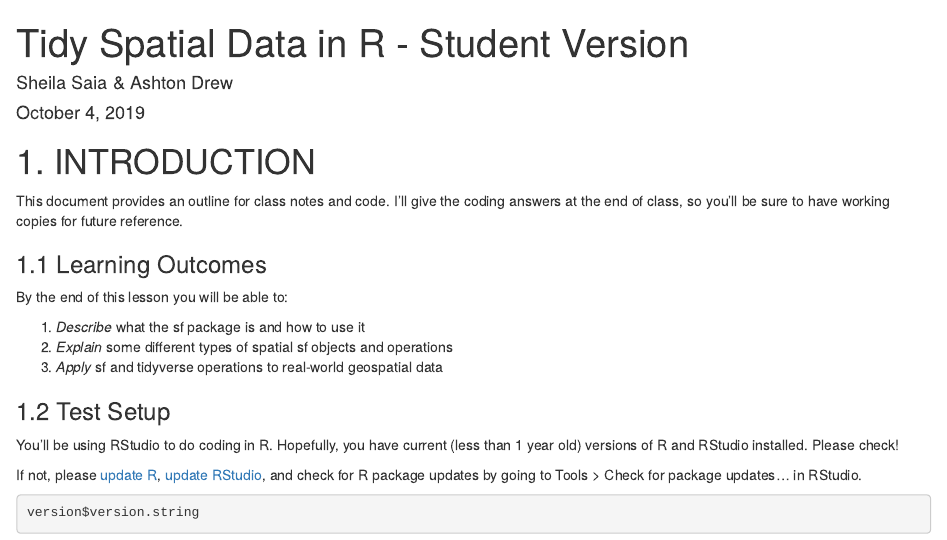
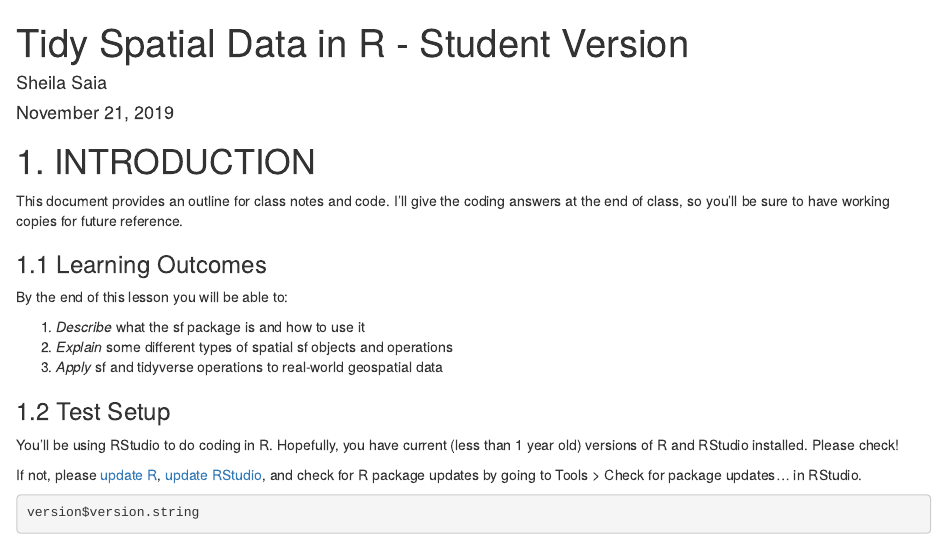
Before and after one commit to chuckpr/BIOS512, an R Markdown document (in-class-exercises/19/sf_lesson_student.Rmd): the page in a window 1100 px wide, from its top. Rendered offline with R 4.5, knitr and Pandoc, with nearby package versions.

Commit message:
update header

```diff
--- a/in-class-exercises/19/sf_lesson_student.Rmd
+++ b/in-class-exercises/19/sf_lesson_student.Rmd
@@ -1,7 +1,7 @@
 ---
 title: "Tidy Spatial Data in R - Student Version"
-author: "Sheila Saia & Ashton Drew"
-date: "October 4, 2019"
+author: "Sheila Saia"
+date: "November 21, 2019"
 output:
   word_document: default
   html_document: default
```
